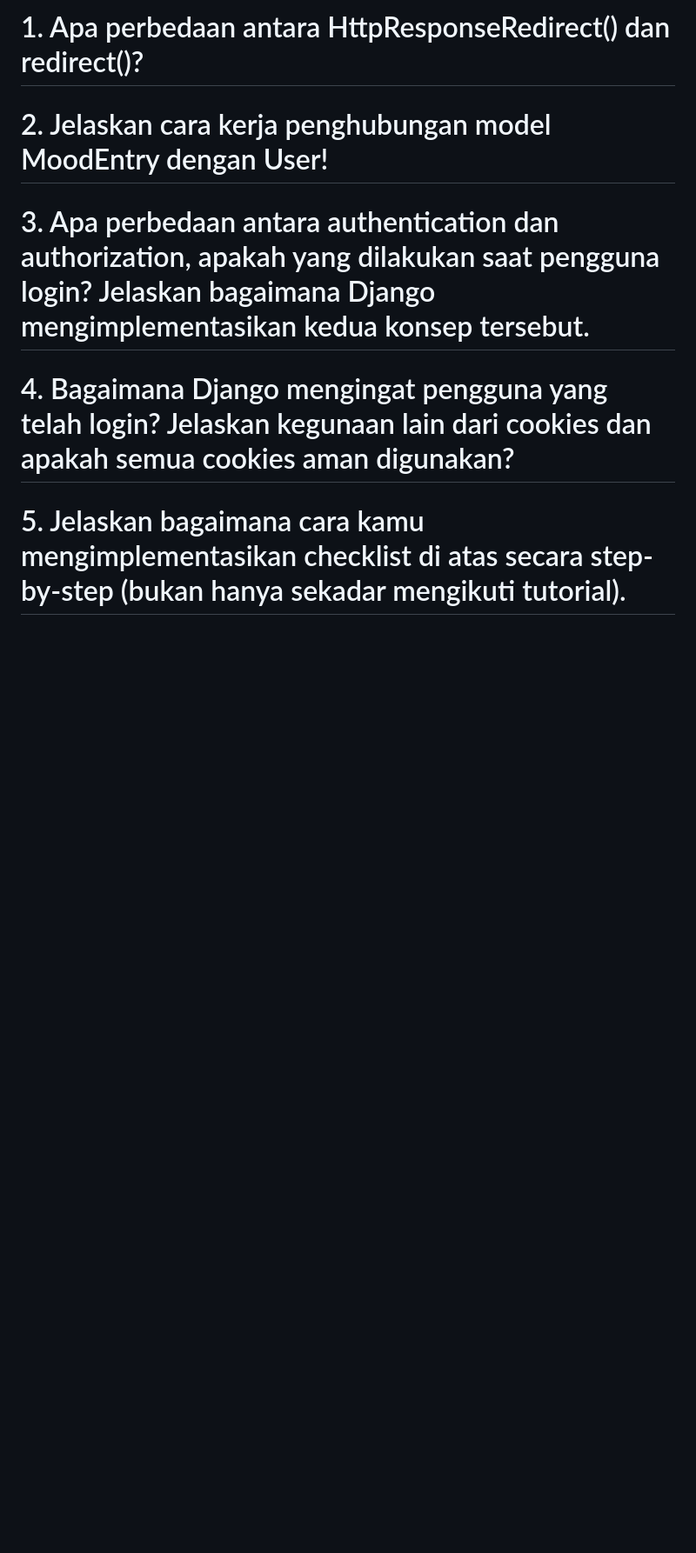
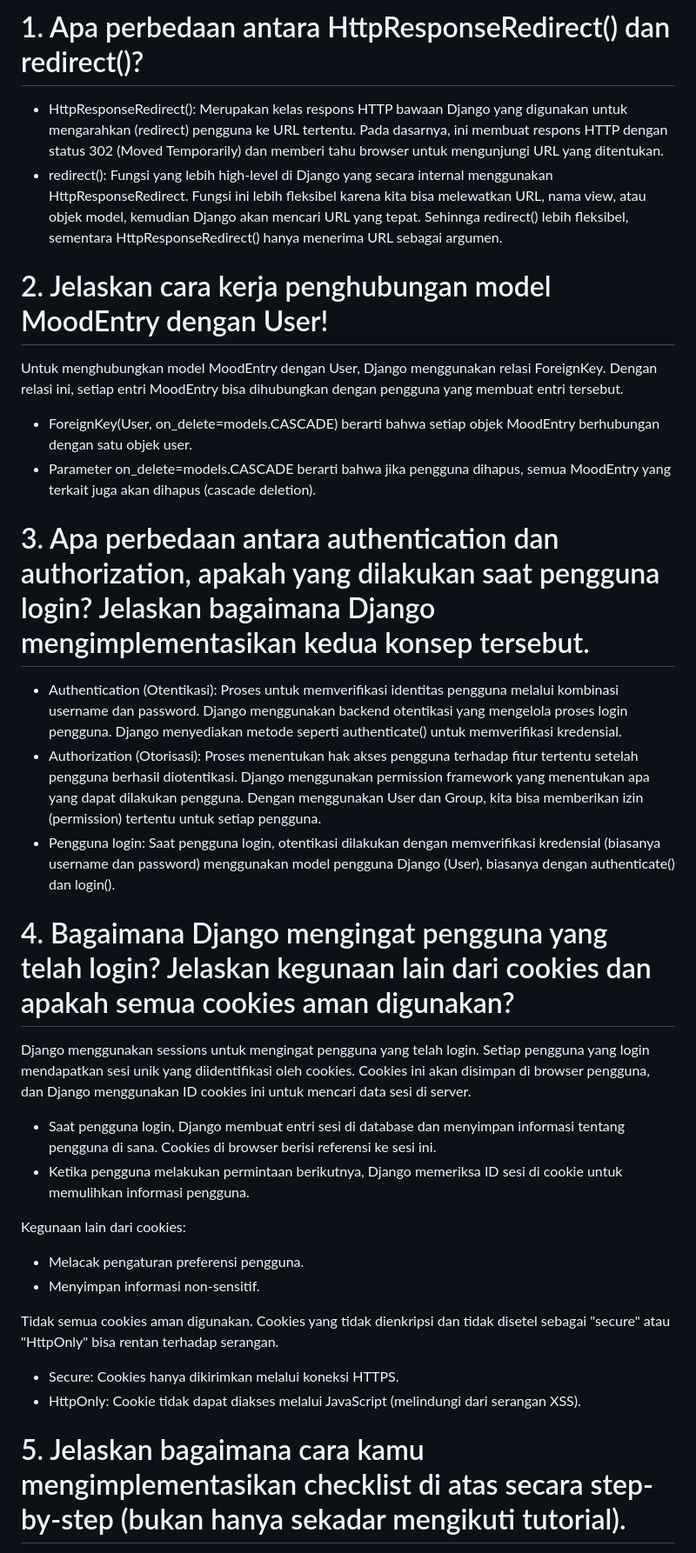
Before and after one commit to shintiadharma/cheesecake-store, a Markdown page: README.md, the part around one of its changes. Shown at 87% size. Rendered like a GitHub page; blank space fills up the shorter version.

Commit message:
menjawab soal readme

```diff
--- a/README.md
+++ b/README.md
@@ -82,12 +82,31 @@ csrf_token (Cross-Site Request Forgery token) adalah mekanisme keamanan yang dig
 # Tugas 3 #
 
 # 1. Apa perbedaan antara HttpResponseRedirect() dan redirect()?
-
+- HttpResponseRedirect(): Merupakan kelas respons HTTP bawaan Django yang digunakan untuk mengarahkan (redirect) pengguna ke URL tertentu. Pada dasarnya, ini membuat respons HTTP dengan status 302 (Moved Temporarily) dan memberi tahu browser untuk mengunjungi URL yang ditentukan.
+- redirect(): Fungsi yang lebih high-level di Django yang secara internal menggunakan HttpResponseRedirect. Fungsi ini lebih fleksibel karena kita bisa melewatkan URL, nama view, atau objek model, kemudian Django akan mencari URL yang tepat.
+Sehinnga redirect() lebih fleksibel, sementara HttpResponseRedirect() hanya menerima URL sebagai argumen.
 
 # 2. Jelaskan cara kerja penghubungan model MoodEntry dengan User!
+Untuk menghubungkan model MoodEntry dengan User, Django menggunakan relasi ForeignKey. Dengan relasi ini, setiap entri MoodEntry bisa dihubungkan dengan pengguna yang membuat entri tersebut.
+- ForeignKey(User, on_delete=models.CASCADE) berarti bahwa setiap objek MoodEntry berhubungan dengan satu objek user.
+- Parameter on_delete=models.CASCADE berarti bahwa jika pengguna dihapus, semua MoodEntry yang terkait juga akan dihapus (cascade deletion).
 
 # 3. Apa perbedaan antara authentication dan authorization, apakah yang dilakukan saat pengguna login? Jelaskan bagaimana Django mengimplementasikan kedua konsep tersebut.
+- Authentication (Otentikasi): Proses untuk memverifikasi identitas pengguna melalui kombinasi username dan password. Django menggunakan backend otentikasi yang mengelola proses login pengguna. Django menyediakan metode seperti authenticate() untuk memverifikasi kredensial.
+- Authorization (Otorisasi): Proses menentukan hak akses pengguna terhadap fitur tertentu setelah pengguna berhasil diotentikasi. Django menggunakan permission framework yang menentukan apa yang dapat dilakukan pengguna. Dengan menggunakan User dan Group, kita bisa memberikan izin (permission) tertentu untuk setiap pengguna.
+- Pengguna login: Saat pengguna login, otentikasi dilakukan dengan memverifikasi kredensial (biasanya username dan password) menggunakan model pengguna Django (User), biasanya dengan authenticate() dan login().
 
 # 4. Bagaimana Django mengingat pengguna yang telah login? Jelaskan kegunaan lain dari cookies dan apakah semua cookies aman digunakan?
+Django menggunakan sessions untuk mengingat pengguna yang telah login. Setiap pengguna yang login mendapatkan sesi unik yang diidentifikasi oleh cookies. Cookies ini akan disimpan di browser pengguna, dan Django menggunakan ID cookies ini untuk mencari data sesi di server.
+- Saat pengguna login, Django membuat entri sesi di database dan menyimpan informasi tentang pengguna di sana. Cookies di browser berisi referensi ke sesi ini.
+- Ketika pengguna melakukan permintaan berikutnya, Django memeriksa ID sesi di cookie untuk memulihkan informasi pengguna.
+
+Kegunaan lain dari cookies:
+- Melacak pengaturan preferensi pengguna.
+- Menyimpan informasi non-sensitif.
+
+Tidak semua cookies aman digunakan. Cookies yang tidak dienkripsi dan tidak disetel sebagai "secure" atau "HttpOnly" bisa rentan terhadap serangan.
+- Secure: Cookies hanya dikirimkan melalui koneksi HTTPS.
+- HttpOnly: Cookie tidak dapat diakses melalui JavaScript (melindungi dari serangan XSS).
 
 # 5. Jelaskan bagaimana cara kamu mengimplementasikan checklist di atas secara step-by-step (bukan hanya sekadar mengikuti tutorial).
```
Also changed, not shown: other parts of README.md (+9 -0 lines).
